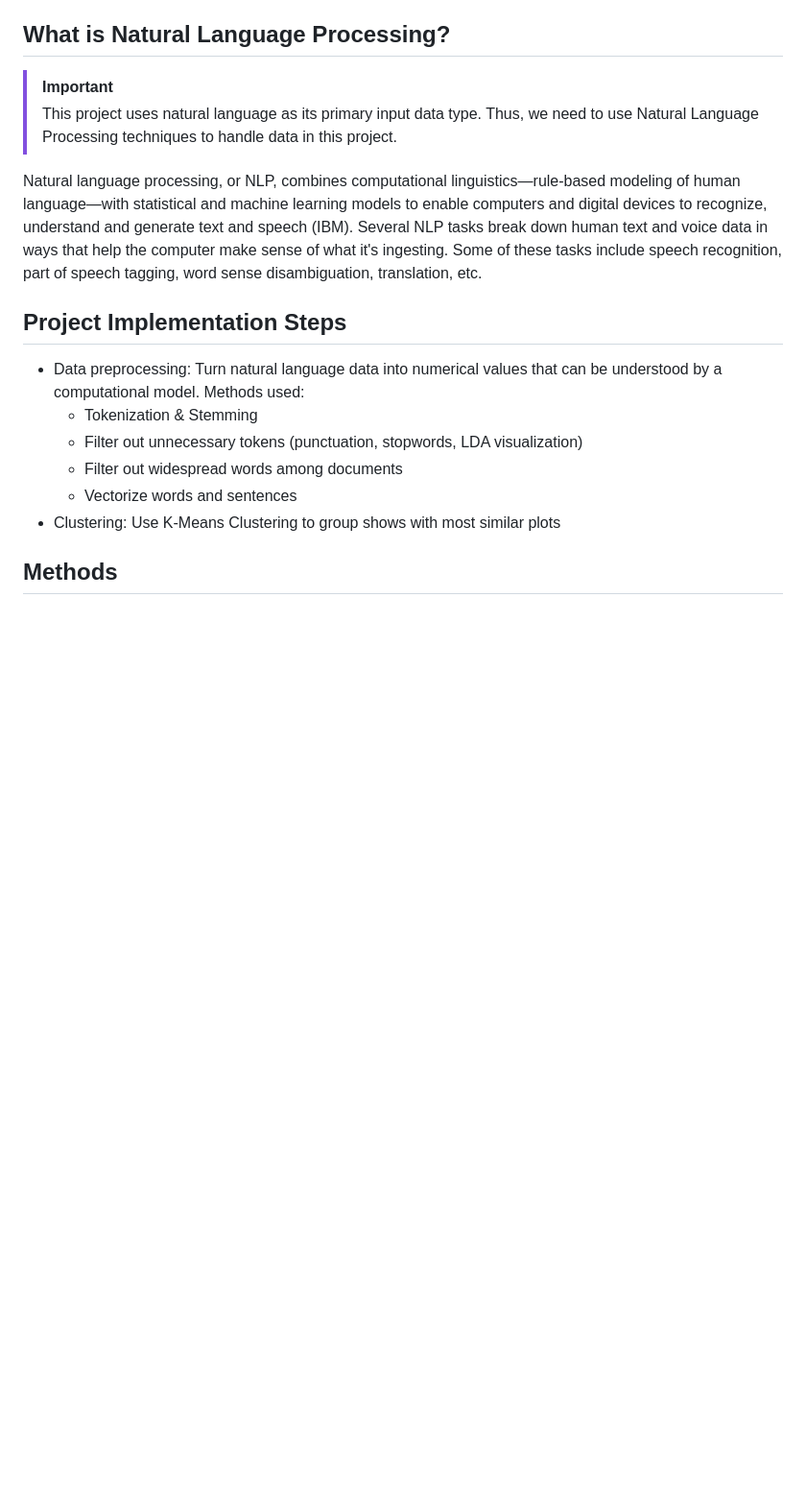
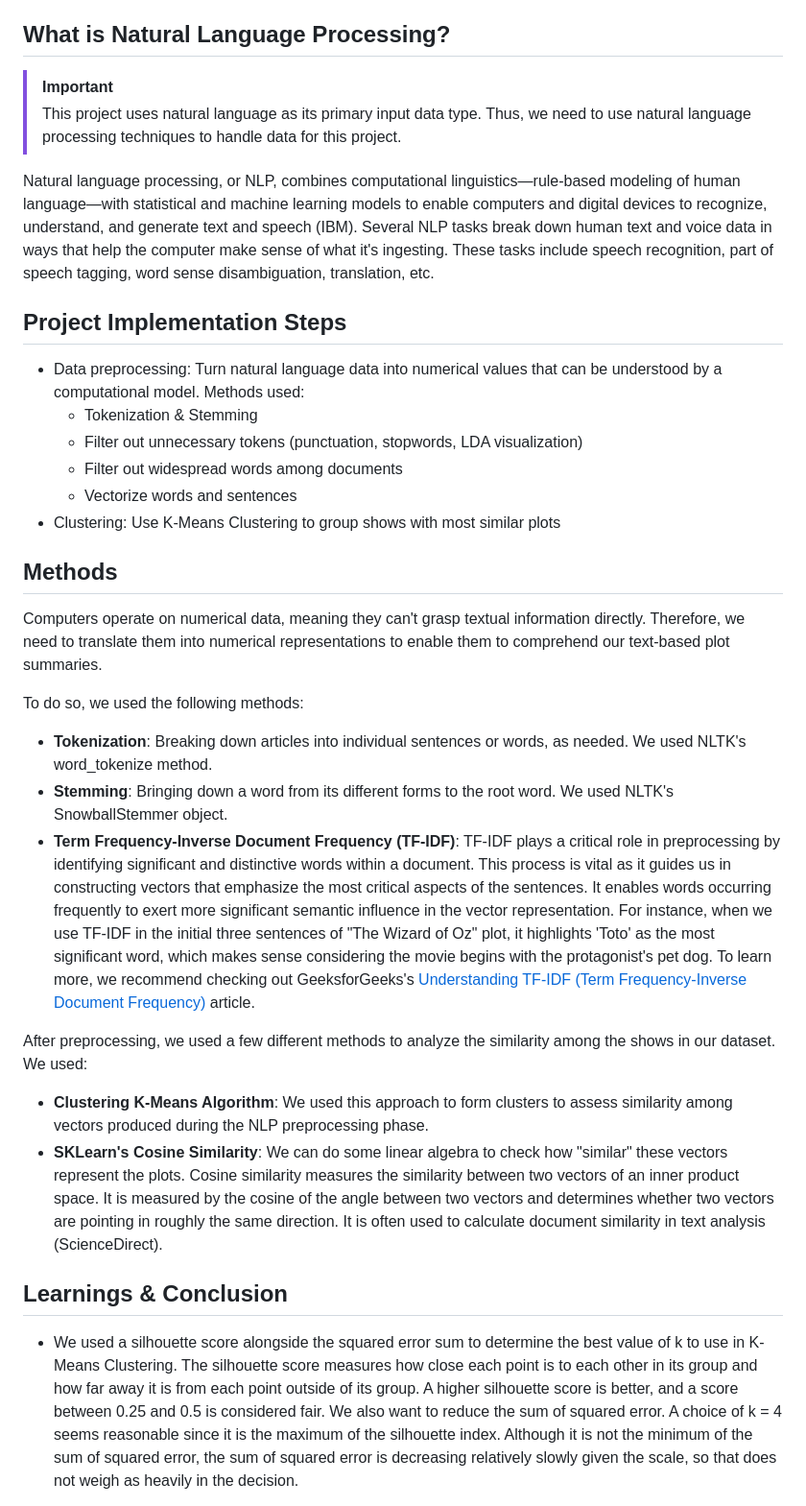
Before and after one commit to dscarb21/ML_Final-Project_DIS-S24, a Markdown page: README.md, the part around one of its changes. Shown at 96% size. GitHub-like rendering; blank space fills up the shorter version.

```diff
--- a/README.md
+++ b/README.md
@@ -24,10 +24,10 @@ Fit different Netflix shows in a number of different clusters based on the most
 ## What is Natural Language Processing?
 
 > [!IMPORTANT]
-> This project uses natural language as its primary input data type. Thus, we need to use Natural Language Processing techniques to handle data in this project.
+> This project uses natural language as its primary input data type. Thus, we need to use natural language processing techniques to handle data for this project.
 
-Natural language processing, or NLP, combines computational linguistics—rule-based modeling of human language—with statistical and machine learning models to enable computers and digital devices to recognize, understand and generate text and speech (IBM).
-Several NLP tasks break down human text and voice data in ways that help the computer make sense of what it's ingesting. Some of these tasks include speech recognition, part of speech tagging, word sense disambiguation, translation, etc.
+Natural language processing, or NLP, combines computational linguistics—rule-based modeling of human language—with statistical and machine learning models to enable computers and digital devices to recognize, understand, and generate text and speech (IBM).
+Several NLP tasks break down human text and voice data in ways that help the computer make sense of what it's ingesting. These tasks include speech recognition, part of speech tagging, word sense disambiguation, translation, etc.
 
 ## Project Implementation Steps
 
@@ -40,4 +40,19 @@ Several NLP tasks break down human text and voice data in ways that help the com
 
  ## Methods
 
+Computers operate on numerical data, meaning they can't grasp textual information directly. Therefore, we need to translate them into numerical representations to enable them to comprehend our text-based plot summaries.
 
+To do so, we used the following methods:
+
+- **Tokenization**: Breaking down articles into individual sentences or words, as needed. We used NLTK's word_tokenize method.
+- **Stemming**: Bringing down a word from its different forms to the root word. We used NLTK's SnowballStemmer object.
+- **Term Frequency-Inverse Document Frequency (TF-IDF)**: TF-IDF plays a critical role in preprocessing by identifying significant and distinctive words within a document. This process is vital as it guides us in constructing vectors that emphasize the most critical aspects of the sentences. It enables words occurring frequently to exert more significant semantic influence in the vector representation. For instance, when we use TF-IDF in the initial three sentences of "The Wizard of Oz" plot, it highlights 'Toto' as the most significant word, which makes sense considering the movie begins with the protagonist's pet dog. To learn more, we recommend checking out GeeksforGeeks's [Understanding TF-IDF (Term Frequency-Inverse Document Frequency)](https://www.geeksforgeeks.org/understanding-tf-idf-term-frequency-inverse-document-frequency/) article.
+
+After preprocessing, we used a few different methods to analyze the similarity among the shows in our dataset. We used:
+- **Clustering K-Means Algorithm**: We used this approach to form clusters to assess similarity among vectors produced during the NLP preprocessing phase.
+- **SKLearn's Cosine Similarity**: We can  do some linear algebra to check how "similar" these vectors represent the plots. Cosine similarity measures the similarity between two vectors of an inner product space. It is measured by the cosine of the angle between two vectors and determines whether two vectors are pointing in roughly the same direction. It is often used to calculate document similarity in text analysis (ScienceDirect).
+
+## Learnings & Conclusion
+
+- We used a silhouette score alongside the squared error sum to determine the best value of k to use in K-Means Clustering. The silhouette score measures how close each point is to each other in its group and how far away it is from each point outside of its group. A higher silhouette score is better, and a score between 0.25 and 0.5 is considered fair. We also want to reduce the sum of squared error. A choice of k = 4 seems reasonable since it is the maximum of the silhouette index. Although it is not the minimum of the sum of squared error, the sum of squared error is decreasing relatively slowly given the scale, so that does not weigh as heavily in the decision.
+
```
Also changed, not shown: other parts of README.md (+18 -5 lines).
